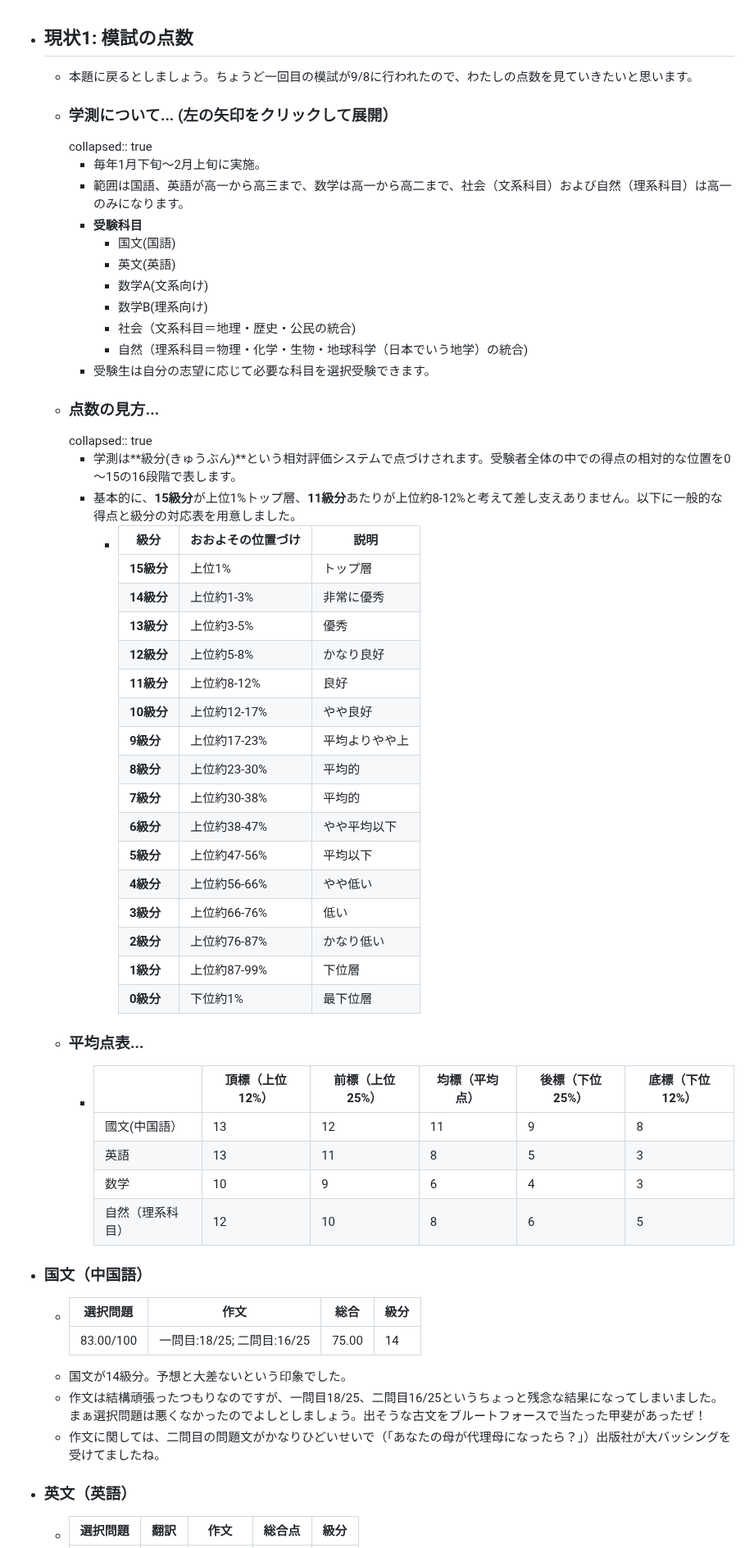
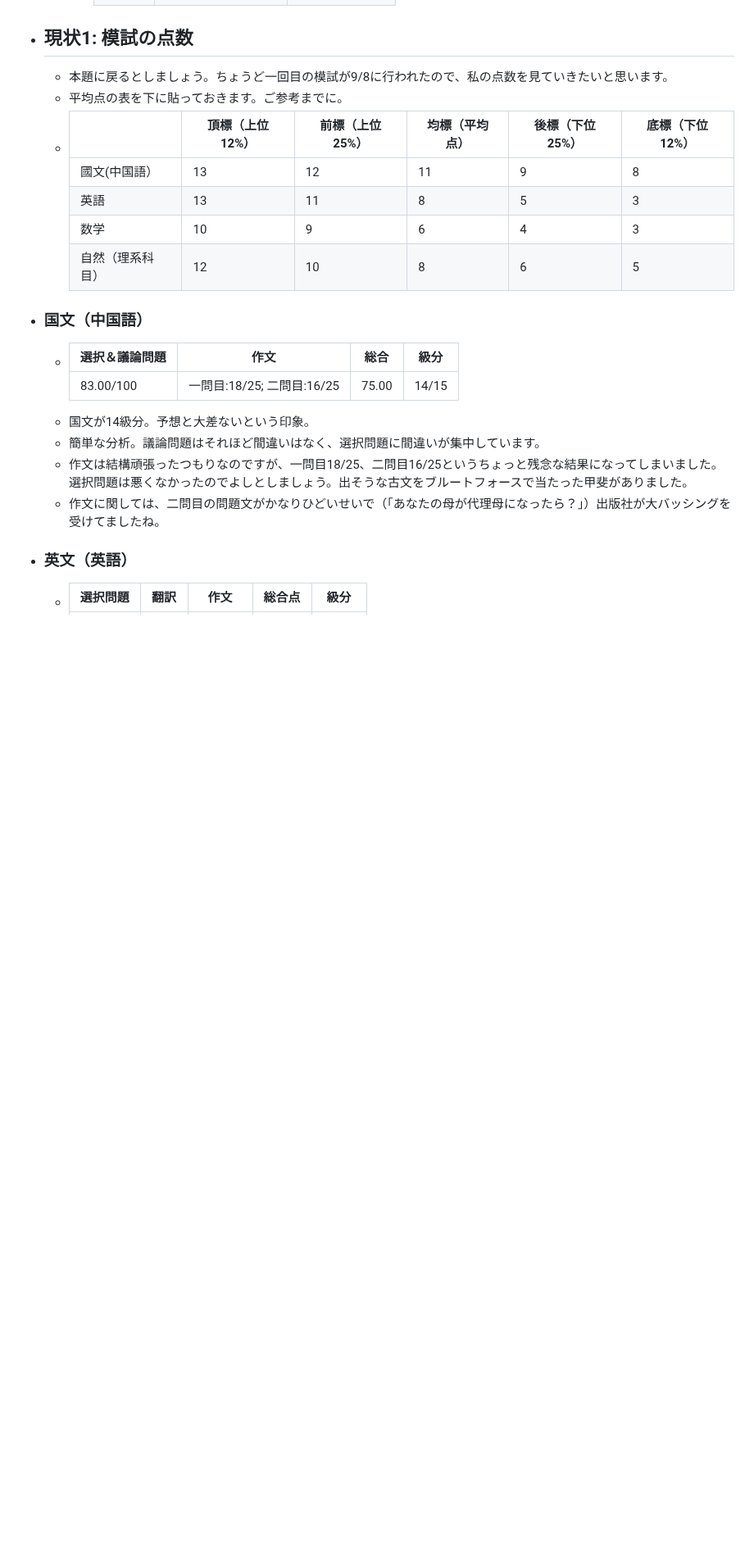
Before and after one commit to Somme4096/website, a Markdown page: pages/大学受験まで100日切ったので中間報告.md, the part around one of its changes. Shown at 82% size. GitHub-like rendering; blank space fills up the shorter version.

```diff
--- a/pages/大学受験まで100日切ったので中間報告.md
+++ b/pages/大学受験まで100日切ったので中間報告.md
@@ -25,52 +70,19 @@ date:: 10/10/2025
 - ## 現状1: 模試の点数
-	- 本題に戻るとしましょう。ちょうど一回目の模試が9/8に行われたので、わたしの点数を見ていきたいと思います。
-	- ### 学測について... (左の矢印をクリックして展開）
-	  collapsed:: true
-		- 毎年1月下旬～2月上旬に実施。
-		- 範囲は国語、英語が高一から高三まで、数学は高一から高二まで、社会（文系科目）および自然（理系科目）は高一のみになります。
-		- **受験科目**
-			- 国文(国語)
-			- 英文(英語)
-			- 数学A(文系向け)
-			- 数学B(理系向け)
-			- 社会（文系科目＝地理・歴史・公民の統合)
-			- 自然（理系科目＝物理・化学・生物・地球科学（日本でいう地学）の統合)
-		- 受験生は自分の志望に応じて必要な科目を選択受験できます。
-	- ### 点数の見方...
-	  collapsed:: true
-		- 学測は**級分(きゅうぶん)**という相対評価システムで点づけされます。受験者全体の中での得点の相対的な位置を0～15の16段階で表します。
-		- 基本的に、**15級分**が上位1%トップ層、**11級分**あたりが上位約8-12%と考えて差し支えありません。以下に一般的な得点と級分の対応表を用意しました。
-			- | 級分 | おおよその位置づけ | 説明 |
-			  | ---- | ---- | ---- |
-			  | **15級分** | 上位1% | トップ層 |
-			  | **14級分** | 上位約1-3% | 非常に優秀 |
-			  | **13級分** | 上位約3-5% | 優秀 |
-			  | **12級分** | 上位約5-8% | かなり良好 |
-			  | **11級分** | 上位約8-12% | 良好 |
-			  | **10級分** | 上位約12-17% | やや良好 |
-			  | **9級分** | 上位約17-23% | 平均よりやや上 |
-			  | **8級分** | 上位約23-30% | 平均的 |
-			  | **7級分** | 上位約30-38% | 平均的 |
-			  | **6級分** | 上位約38-47% | やや平均以下 |
-			  | **5級分** | 上位約47-56% | 平均以下 |
-			  | **4級分** | 上位約56-66% | やや低い |
-			  | **3級分** | 上位約66-76% | 低い |
-			  | **2級分** | 上位約76-87% | かなり低い |
-			  | **1級分** | 上位約87-99% | 下位層 |
-			  | **0級分** | 下位約1% | 最下位層 |
-	- ### 平均点表...
-		- ||頂標（上位12%）|前標（上位25%）|均標（平均点）|後標（下位25%）|底標（下位12%）|
-		  |--|--|--|--|--|--|
-		  |國文(中国語）|13|12|11|9|8|
-		  |英語|13|11|8|5|3|
-		  |数学|10|9|6|4|3|
-		  |自然（理系科目）|12|10|8|6|5|
+	- 本題に戻るとしましょう。ちょうど一回目の模試が9/8に行われたので、私の点数を見ていきたいと思います。
+	- 平均点の表を下に貼っておきます。ご参考までに。
+	- ||頂標（上位12%）|前標（上位25%）|均標（平均点）|後標（下位25%）|底標（下位12%）|
+	  |--|--|--|--|--|--|
+	  |國文(中国語）|13|12|11|9|8|
+	  |英語|13|11|8|5|3|
+	  |数学|10|9|6|4|3|
+	  |自然（理系科目）|12|10|8|6|5|
 - ### 国文（中国語）
-	- |選択問題|作文|総合|級分|
+	- |選択＆議論問題|作文|総合|級分|
 	  |--|--|--|--|
-	  |83.00/100|一問目:18/25; 二問目:16/25|75.00|14|
-	- 国文が14級分。予想と大差ないという印象でした。
-	- 作文は結構頑張ったつもりなのですが、一問目18/25、二問目16/25というちょっと残念な結果になってしまいました。まぁ選択問題は悪くなかったのでよしとしましょう。出そうな古文をブルートフォースで当たった甲斐があったぜ！
+	  |83.00/100|一問目:18/25; 二問目:16/25|75.00|14/15|
+	- 国文が14級分。予想と大差ないという印象。
+	- 簡単な分析。議論問題はそれほど間違いはなく、選択問題に間違いが集中しています。
+	- 作文は結構頑張ったつもりなのですが、一問目18/25、二問目16/25というちょっと残念な結果になってしまいました。選択問題は悪くなかったのでよしとしましょう。出そうな古文をブルートフォースで当たった甲斐がありました。
 	- 作文に関しては、二問目の問題文がかなりひどいせいで（「あなたの母が代理母になったら？」）出版社が大バッシングを受けてましたね。
 - ### 英文（英語）
 	- |選択問題|翻訳|作文|総合点|級分|
```
Also changed, not shown: other parts of pages/大学受験まで100日切ったので中間報告.md (+72 -27 lines).
